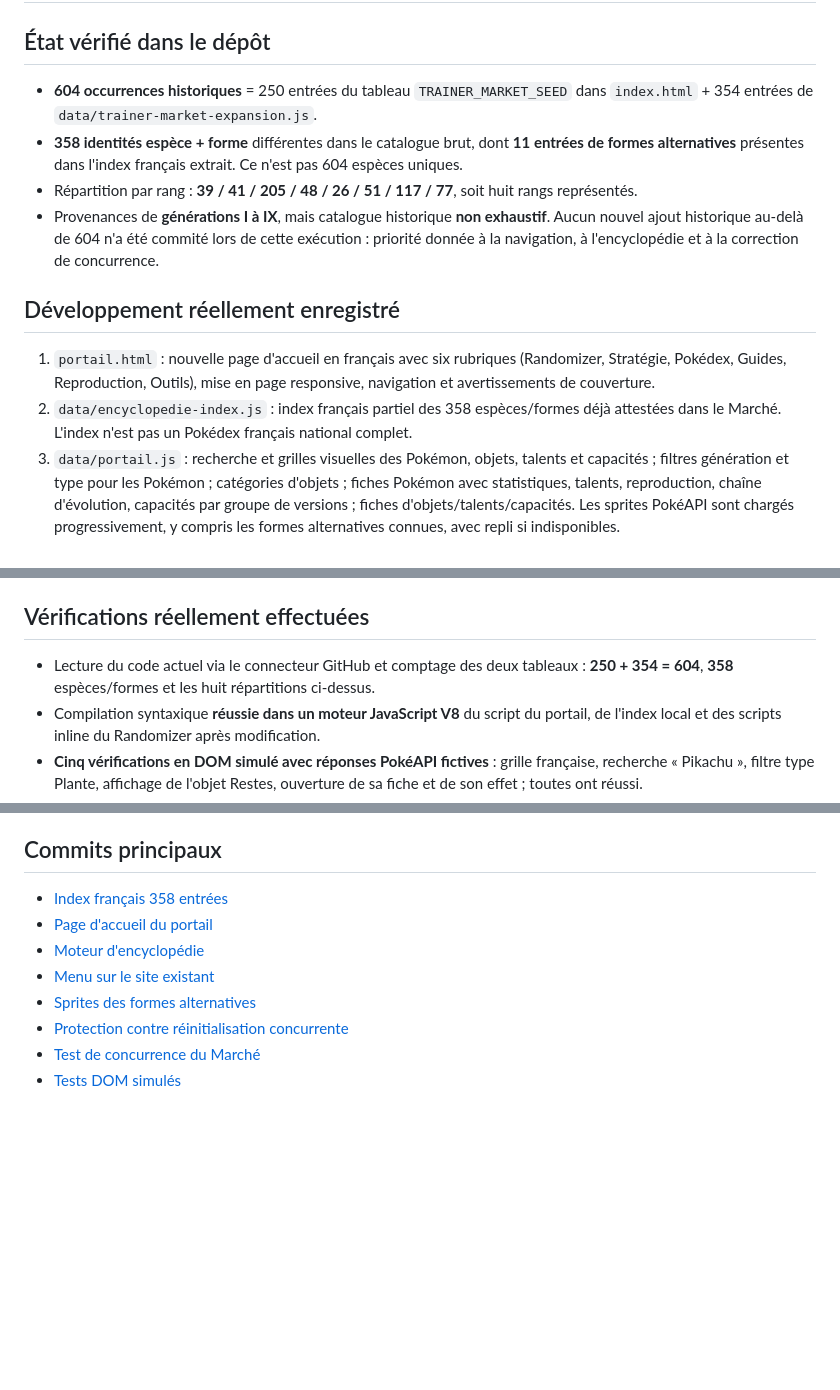
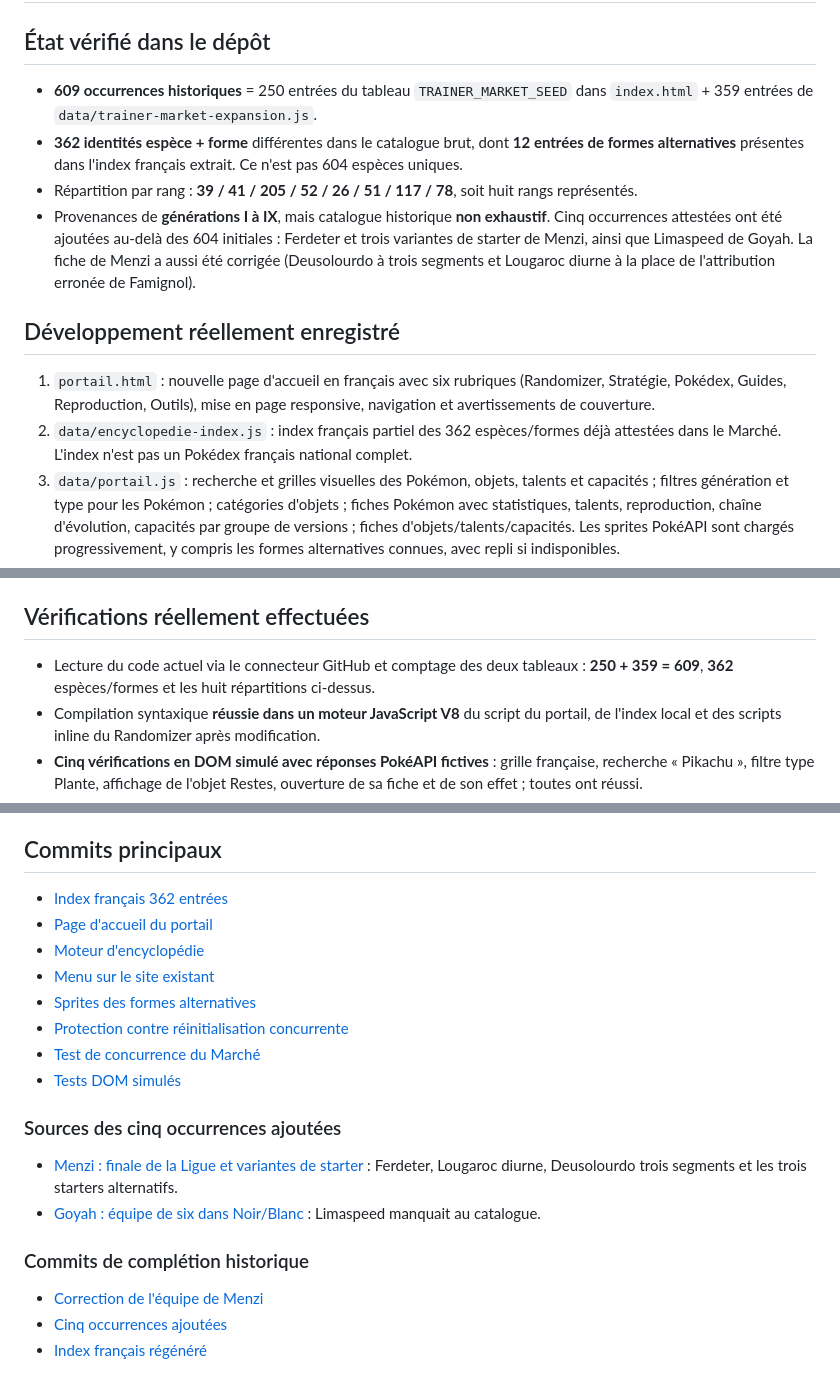
Before and after one commit to luqueadrien-hue/randomizer-pok-mon, a Markdown page: docs/bilan-2026-11-02-06h.md, 3 parts joined by grey strips. Drawn GitHub-style; blank space fills up the shorter version.

Commit message:
docs/tests: mettre à jour le bilan à 609 occurrences et 362 formes/espèces

```diff
--- a/docs/bilan-2026-11-02-06h.md
+++ b/docs/bilan-2026-11-02-06h.md
@@ -2,15 +2,15 @@
 
 ## État vérifié dans le dépôt
 
-- **604 occurrences historiques** = 250 entrées du tableau `TRAINER_MARKET_SEED` dans `index.html` + 354 entrées de `data/trainer-market-expansion.js`.
-- **358 identités espèce + forme** différentes dans le catalogue brut, dont **11 entrées de formes alternatives** présentes dans l'index français extrait. Ce n'est pas 604 espèces uniques.
-- Répartition par rang : **39 / 41 / 205 / 48 / 26 / 51 / 117 / 77**, soit huit rangs représentés.
-- Provenances de **générations I à IX**, mais catalogue historique **non exhaustif**. Aucun nouvel ajout historique au-delà de 604 n'a été commité lors de cette exécution : priorité donnée à la navigation, à l'encyclopédie et à la correction de concurrence.
+- **609 occurrences historiques** = 250 entrées du tableau `TRAINER_MARKET_SEED` dans `index.html` + 359 entrées de `data/trainer-market-expansion.js`.
+- **362 identités espèce + forme** différentes dans le catalogue brut, dont **12 entrées de formes alternatives** présentes dans l'index français extrait. Ce n'est pas 604 espèces uniques.
+- Répartition par rang : **39 / 41 / 205 / 52 / 26 / 51 / 117 / 78**, soit huit rangs représentés.
+- Provenances de **générations I à IX**, mais catalogue historique **non exhaustif**. Cinq occurrences attestées ont été ajoutées au-delà des 604 initiales : Ferdeter et trois variantes de starter de Menzi, ainsi que Limaspeed de Goyah. La fiche de Menzi a aussi été corrigée (Deusolourdo à trois segments et Lougaroc diurne à la place de l'attribution erronée de Famignol).
 
 ## Développement réellement enregistré
 
 1. `portail.html` : nouvelle page d'accueil en français avec six rubriques (Randomizer, Stratégie, Pokédex, Guides, Reproduction, Outils), mise en page responsive, navigation et avertissements de couverture.
-2. `data/encyclopedie-index.js` : index français partiel des 358 espèces/formes déjà attestées dans le Marché. L'index n'est pas un Pokédex français national complet.
+2. `data/encyclopedie-index.js` : index français partiel des 362 espèces/formes déjà attestées dans le Marché. L'index n'est pas un Pokédex français national complet.
 3. `data/portail.js` : recherche et grilles visuelles des Pokémon, objets, talents et capacités ; filtres génération et type pour les Pokémon ; catégories d'objets ; fiches Pokémon avec statistiques, talents, reproduction, chaîne d'évolution, capacités par groupe de versions ; fiches d'objets/talents/capacités. Les sprites PokéAPI sont chargés progressivement, y compris les formes alternatives connues, avec repli si indisponibles.
 4. `index.html` : menu d'accueil intégré à la racine, liens vers le portail et prise en charge des liens `?outil=randomizer|strategy|damage|types|nature|abilities|moves|rules|training|mechanics`. Les jeux et salons existants ont été conservés.
 5. Marché : réinitialisation renforcée pour rejeter une modification concurrente de `updated`, du jeu ou du budget même sans nouvel achat.
@@ -18,7 +18,7 @@
 
 ## Vérifications réellement effectuées
 
-- Lecture du code actuel via le connecteur GitHub et comptage des deux tableaux : **250 + 354 = 604**, **358** espèces/formes et les huit répartitions ci-dessus.
+- Lecture du code actuel via le connecteur GitHub et comptage des deux tableaux : **250 + 359 = 609**, **362** espèces/formes et les huit répartitions ci-dessus.
 - Compilation syntaxique **réussie dans un moteur JavaScript V8** du script du portail, de l'index local et des scripts inline du Randomizer après modification.
 - **Cinq vérifications en DOM simulé avec réponses PokéAPI fictives** : grille française, recherche « Pikachu », filtre type Plante, affichage de l'objet Restes, ouverture de sa fiche et de son effet ; toutes ont réussi.
 - Ajout de tests Node 20 dans le dépôt et configuration de GitHub Actions, **sans preuve d'exécution Node/GitHub Actions** à cette heure. Les anciens dix tests de logique du Marché avaient été déclarés réussis lors du bilan précédent ; le onzième test est nouveau, pas encore validé par une exécution Node confirmée.
@@ -49,7 +49,7 @@ Le sélecteur de modes dans `index.html` contient **71 options** : **57 modes nu
 
 ## Commits principaux
 
-- [Index français 358 entrées](https://github.com/luqueadrien-hue/randomizer-pok-mon/commit/0884a17392b5dbf217a5b0da2083ec5e807a8b41)
+- [Index français 362 entrées](https://github.com/luqueadrien-hue/randomizer-pok-mon/commit/0884a17392b5dbf217a5b0da2083ec5e807a8b41)
 - [Page d'accueil du portail](https://github.com/luqueadrien-hue/randomizer-pok-mon/commit/473295dca324f5511eb940e707fd138b679312e6)
 - [Moteur d'encyclopédie](https://github.com/luqueadrien-hue/randomizer-pok-mon/commit/ef3e366b400544efe4f97e6430eb082d03737981)
 - [Menu sur le site existant](https://github.com/luqueadrien-hue/randomizer-pok-mon/commit/9fdc1613a1a020eec42d114e9dcfdee7d740ea87)
@@ -57,3 +57,14 @@ Le sélecteur de modes dans `index.html` contient **71 options** : **57 modes nu
 - [Protection contre réinitialisation concurrente](https://github.com/luqueadrien-hue/randomizer-pok-mon/commit/5557d19e60f810758affa385dc0e8ff39a9a2555)
 - [Test de concurrence du Marché](https://github.com/luqueadrien-hue/randomizer-pok-mon/commit/8fb52b43fceb9eced70572111d5e851c93d567a4)
 - [Tests DOM simulés](https://github.com/luqueadrien-hue/randomizer-pok-mon/commit/b22c6737d943ec0561299818ca53182da998232a)
+
+### Sources des cinq occurrences ajoutées
+
+- [Menzi : finale de la Ligue et variantes de starter](https://www.gamerguides.com/pokemon-scarlet-and-violet/guide/victory-road-walkthrough/final-battle) : Ferdeter, Lougaroc diurne, Deusolourdo trois segments et les trois starters alternatifs.
+- [Goyah : équipe de six dans Noir/Blanc](https://pokemondb.net/black-white/gymleaders-elitefour) : Limaspeed manquait au catalogue.
+
+### Commits de complétion historique
+
+- [Correction de l'équipe de Menzi](https://github.com/luqueadrien-hue/randomizer-pok-mon/commit/ec50ce9b703ab2f231d622cf36a0cef3dce1e458)
+- [Cinq occurrences ajoutées](https://github.com/luqueadrien-hue/randomizer-pok-mon/commit/e517e798076636c7bdea18eae575ec0025bc5f92)
+- [Index français régénéré](https://github.com/luqueadrien-hue/randomizer-pok-mon/commit/79c2c033fbd9cd4c97eec18481212138952cc695)
```
Also changed, not shown: other parts of docs/bilan-2026-11-02-06h.md (+1 -1 lines).
